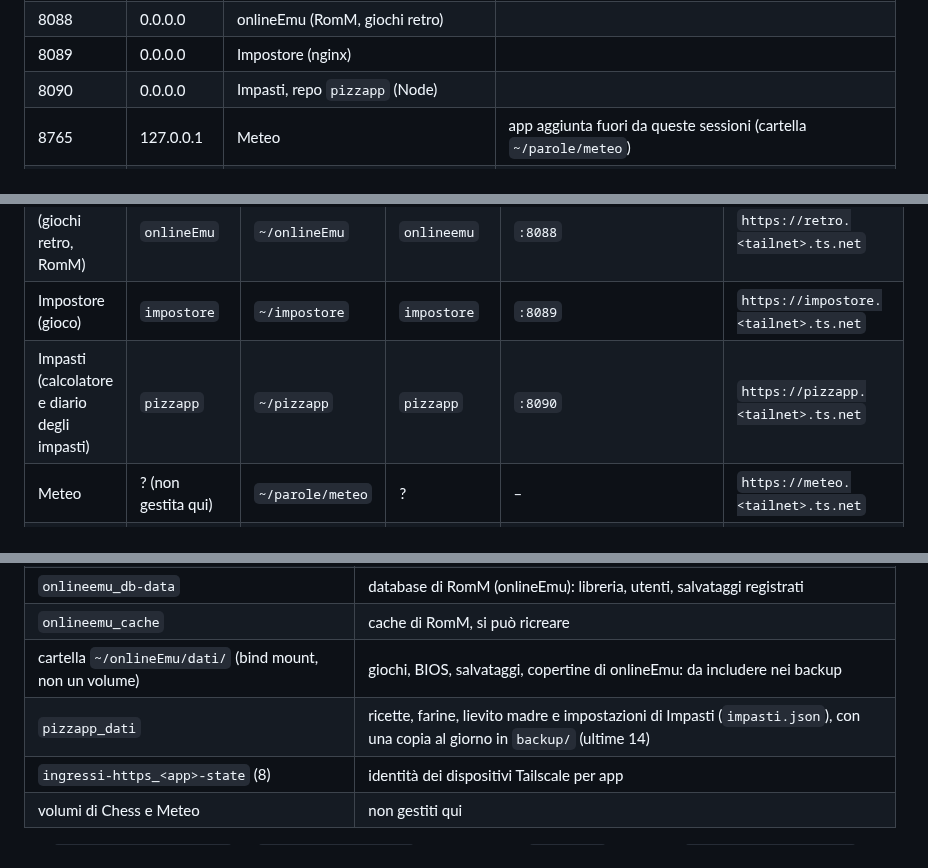
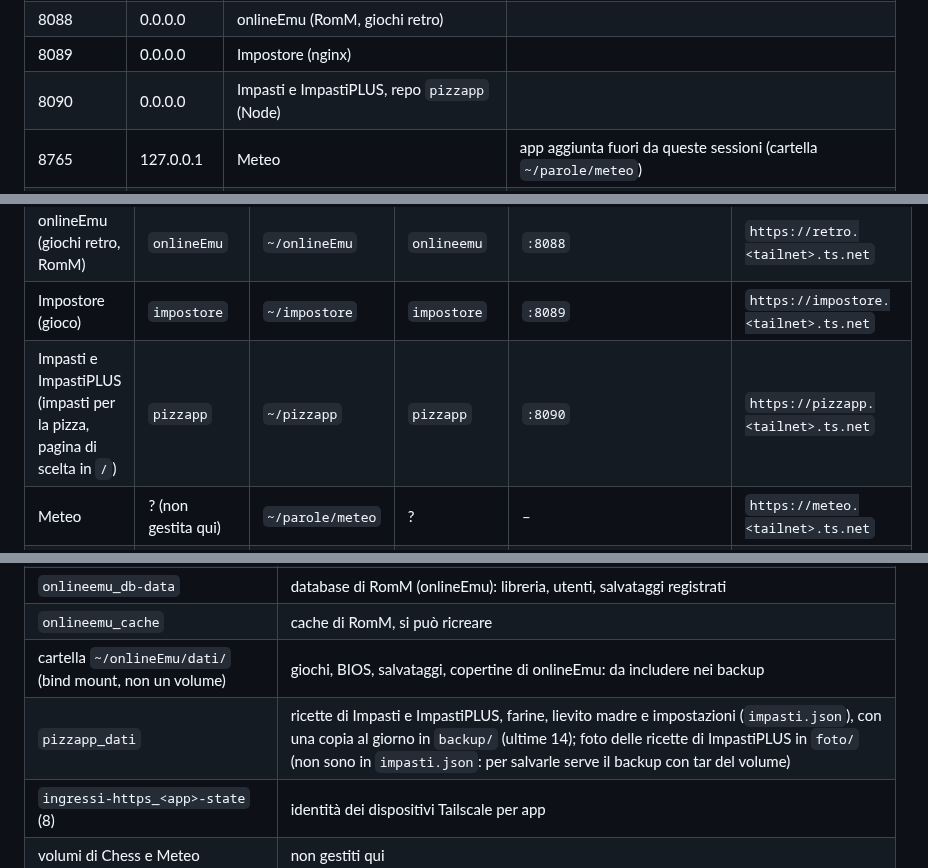
Before and after one commit to Vito-Pepe/sillabe, a Markdown page: INFRASTRUTTURA-PI.md, 3 parts joined by grey strips. Rendered like a GitHub page.

```diff
--- a/INFRASTRUTTURA-PI.md
+++ b/INFRASTRUTTURA-PI.md
@@ -45,7 +45,7 @@ Storia e dettagli del progetto: `STATO-PROGETTO.md` (stessa repo). Link diretto
 | 8087 | 0.0.0.0 | Minigiochi (nginx) | |
 | 8088 | 0.0.0.0 | onlineEmu (RomM, giochi retro) | |
 | 8089 | 0.0.0.0 | Impostore (nginx) | |
-| 8090 | 0.0.0.0 | Impasti, repo `pizzapp` (Node) | |
+| 8090 | 0.0.0.0 | Impasti e ImpastiPLUS, repo `pizzapp` (Node) | |
 | 8765 | 127.0.0.1 | Meteo | app aggiunta fuori da queste sessioni (cartella `~/parole/meteo`) |
 | 41641/udp | tutte | Tailscale dell'host | i container Tailscale usano `--port=0` (porta UDP casuale) |
 
@@ -70,7 +70,7 @@ Tutte le repo sono **pubbliche** su GitHub sotto `Vito-Pepe`, clonate in `~/<nom
 | Minigiochi | `minigiochi` | `~/minigiochi` | `minigiochi` | `:8087` | `https://minigiochi.<tailnet>.ts.net` |
 | onlineEmu (giochi retro, RomM) | `onlineEmu` | `~/onlineEmu` | `onlineemu` | `:8088` | `https://retro.<tailnet>.ts.net` |
 | Impostore (gioco) | `impostore` | `~/impostore` | `impostore` | `:8089` | `https://impostore.<tailnet>.ts.net` |
-| Impasti (calcolatore e diario degli impasti) | `pizzapp` | `~/pizzapp` | `pizzapp` | `:8090` | `https://pizzapp.<tailnet>.ts.net` |
+| Impasti e ImpastiPLUS (impasti per la pizza, pagina di scelta in `/`) | `pizzapp` | `~/pizzapp` | `pizzapp` | `:8090` | `https://pizzapp.<tailnet>.ts.net` |
 | Meteo | ? (non gestita qui) | `~/parole/meteo` | ? | – | `https://meteo.<tailnet>.ts.net` |
 | Ingressi HTTPS | `ingressi-https` | `~/ingressi-https` | `ingressi-https` | – | (crea gli indirizzi qui sopra) |
 
@@ -157,7 +157,7 @@ Per un'app nuova con una parte pubblica: copiare lo schema di `minigiochi/firewa
 | `onlineemu_db-data` | database di RomM (onlineEmu): libreria, utenti, salvataggi registrati |
 | `onlineemu_cache` | cache di RomM, si può ricreare |
 | cartella `~/onlineEmu/dati/` (bind mount, non un volume) | giochi, BIOS, salvataggi, copertine di onlineEmu: da includere nei backup |
-| `pizzapp_dati` | ricette, farine, lievito madre e impostazioni di Impasti (`impasti.json`), con una copia al giorno in `backup/` (ultime 14) |
+| `pizzapp_dati` | ricette di Impasti e ImpastiPLUS, farine, lievito madre e impostazioni (`impasti.json`), con una copia al giorno in `backup/` (ultime 14); foto delle ricette di ImpastiPLUS in `foto/` (non sono in `impasti.json`: per salvarle serve il backup con tar del volume) |
 | `ingressi-https_<app>-state` (8) | identità dei dispositivi Tailscale per app |
 | volumi di Chess e Meteo | non gestiti qui |
 
```
Also changed, not shown: STATO-PROGETTO.md (+12 -6 lines).
